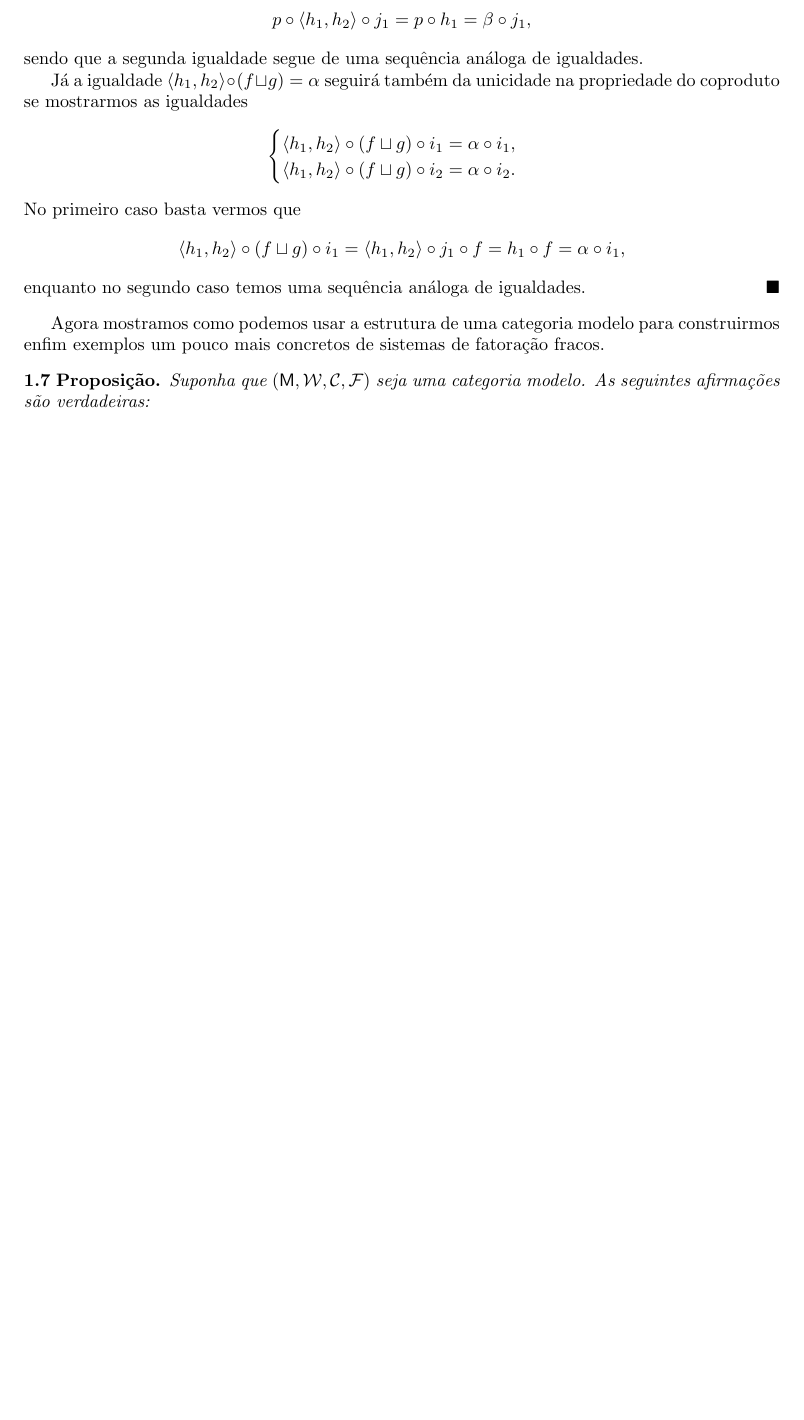
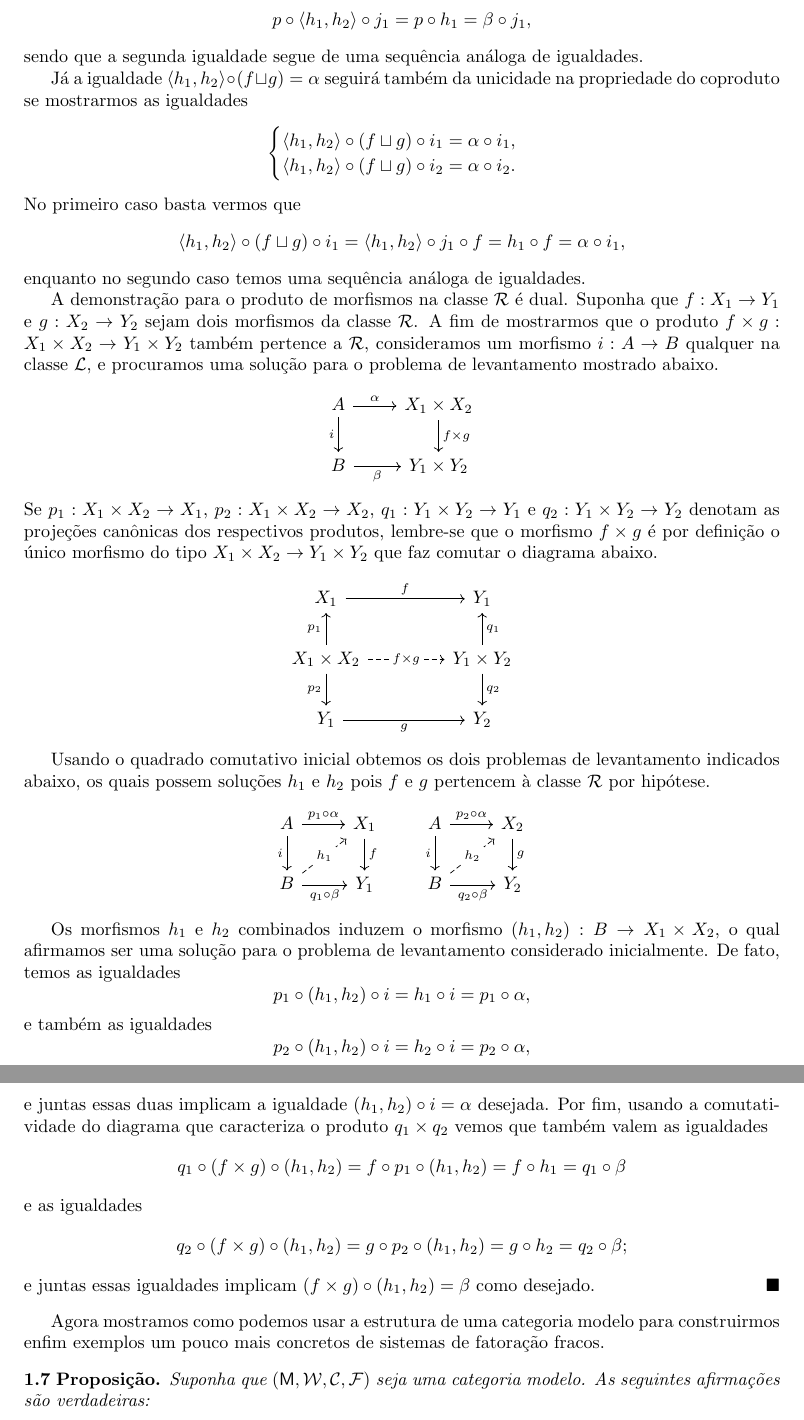
Before and after one commit to edmuuun/teoria-de-homotopia, a LaTeX document (main.tex): part of page 12 of 14 before the commit and two parts of pages 12 and 13 of 15 after it, the two joined at a grey line, cut so that both start at the same text, the shorter picture padded with empty space. Compiled offline with pdfLaTeX.

Commit message:
Acrescentei a demonstração de que os morfismos da classe à direita em um sistema de fatoração fraco são preservados por produtos. Isso supostamente encerra a demonstração das propriedades básicas de sistemas de fatoração fracos.

```diff
--- a/main.tex
+++ b/main.tex
@@ -949,6 +949,87 @@ Antes de detalharmos esse exemplo, entretanto, vamos demonstrar algumas propried
     \langle h_{1}, h_{2} \rangle \circ (f \sqcup g) \circ i_{1} = \langle h_{1}, h_{2} \rangle \circ j_{1} \circ f = h_{1} \circ f = \alpha \circ i_{1},
   \end{displaymath}
   enquanto no segundo caso temos uma sequência análoga de igualdades.
+
+  A demonstração para o produto de morfismos na classe $\mathcal{R}$ é dual.
+  Suponha que $f: X_{1} \to Y_{1}$ e $g: X_{2} \to Y_{2}$ sejam dois morfismos da classe $\mathcal{R}$.
+  A fim de mostrarmos que o produto $f \times g: X_{1} \times X_{2} \to Y_{1} \times Y_{2}$ também pertence a $\mathcal{R}$, consideramos um morfismo $i: A \to B$ qualquer na classe $\mathcal{L}$, e procuramos uma solução para o problema de levantamento mostrado abaixo.
+  \begin{displaymath}
+    \begin{tikzcd}
+      A
+      \arrow[r, "\alpha"]
+      \arrow[d, "i" swap]
+      & X_{1} \times X_{2}
+      \arrow[d, "f \times g"]
+      \\ B
+      \arrow[r, "\beta" swap]
+      & Y_{1} \times Y_{2}
+    \end{tikzcd}
+  \end{displaymath}
+  Se $p_{1}: X_{1} \times X_{2} \to X_{1}$, $p_{2}: X_{1} \times X_{2} \to X_{2}$, $q_{1}: Y_{1} \times Y_{2} \to Y_{1}$ e $q_{2}: Y_{1} \times Y_{2} \to Y_{2}$ denotam as projeções canônicas dos respectivos produtos, lembre-se que o morfismo $f \times g$ é por definição o único morfismo do tipo $X_{1} \times X_{2} \to Y_{1} \times Y_{2}$ que faz comutar o diagrama abaixo.
+  \begin{displaymath}
+    \begin{tikzcd}[column sep=1.5cm]
+      X_{1}
+      \arrow[r, "f"]
+      & Y_{1}
+      \\ X_{1} \times X_{2}
+      \arrow[u, "p_{1}"]
+      \arrow[r, dashed, "f \times g" description]
+      \arrow[d, "p_{2}" swap]
+      & Y_{1} \times Y_{2}
+      \arrow[u, "q_{1}" swap]
+      \arrow[d, "q_{2}"]
+      \\ Y_{1}
+      \arrow[r, "g" swap]
+      & Y_{2}
+    \end{tikzcd}
+  \end{displaymath}
+
+  Usando o quadrado comutativo inicial obtemos os dois problemas de levantamento indicados abaixo, os quais possem soluções $h_{1}$ e $h_{2}$ pois $f$ e $g$ pertencem à classe $\mathcal{R}$ por hipótese.
+  \begin{displaymath}
+    \begin{tikzcd}
+      A
+      \arrow[r, "p_{1} \circ \alpha"]
+      \arrow[d, "i" swap]
+      & X_{1}
+      \arrow[d, "f"]
+      \\ B
+      \arrow[r, "q_{1} \circ \beta" swap]
+      \arrow[ru, dashed, "h_{1}" description]
+      & Y_{1}
+    \end{tikzcd}
+    \qquad
+    \begin{tikzcd}
+      A
+      \arrow[r, "p_{2} \circ \alpha"]
+      \arrow[d, "i" swap]
+      & X_{2}
+      \arrow[d, "g"]
+      \\ B
+      \arrow[r, "q_{2} \circ \beta" swap]
+      \arrow[ru, dashed, "h_{2}" description]
+      & Y_{2}
+    \end{tikzcd}
+  \end{displaymath}
+
+  Os morfismos $h_{1}$ e $h_{2}$ combinados induzem o morfismo $(h_{1},h_{2}): B \to X_{1} \times X_{2}$, o qual afirmamos ser uma solução para o problema de levantamento considerado inicialmente.
+  De fato, temos as igualdades
+  \begin{displaymath}
+    p_{1} \circ (h_{1},h_{2}) \circ i = h_{1} \circ i = p_{1} \circ \alpha,
+  \end{displaymath}
+  e também as igualdades
+  \begin{displaymath}
+    p_{2} \circ (h_{1},h_{2}) \circ i = h_{2} \circ i = p_{2} \circ \alpha,
+  \end{displaymath}
+  e juntas essas duas implicam a igualdade $(h_{1},h_{2}) \circ i = \alpha$ desejada.
+  Por fim, usando a comutatividade do diagrama que caracteriza o produto $q_{1} \times q_{2}$ vemos que também valem as igualdades
+  \begin{displaymath}
+    q_{1} \circ (f \times g) \circ (h_{1},h_{2}) = f \circ p_{1} \circ (h_{1},h_{2}) = f \circ h_{1} = q_{1} \circ \beta
+  \end{displaymath}
+  e as igualdades
+  \begin{displaymath}
+    q_{2} \circ (f \times g) \circ (h_{1},h_{2}) = g \circ p_{2} \circ (h_{1},h_{2}) = g \circ h_{2} = q_{2} \circ \beta;
+  \end{displaymath}
+  e juntas essas igualdades implicam $(f \times g) \circ (h_{1},h_{2}) = \beta$ como desejado.
 \end{proof}
 
 Agora mostramos como podemos usar a estrutura de uma categoria modelo para construirmos enfim exemplos um pouco mais concretos de sistemas de fatoração fracos.
```
Also changed, not shown: main.pdf.
